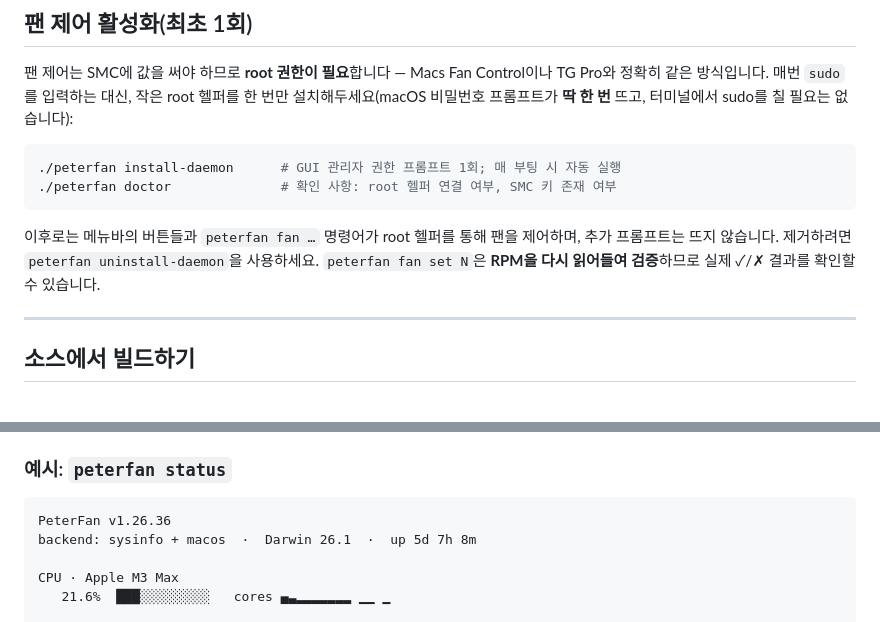
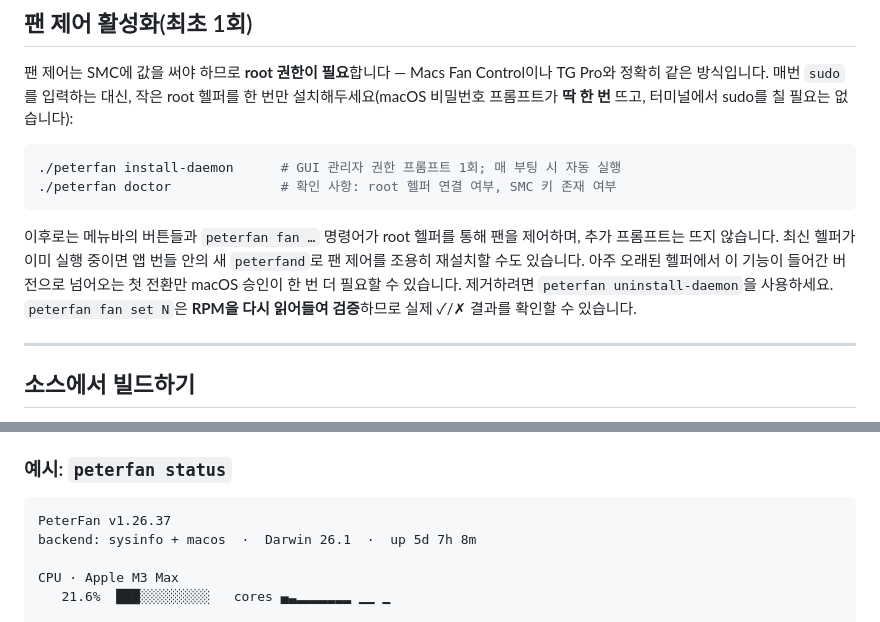
Before and after one commit to uulab-official/peterfan, a Markdown page: README.ko.md, 2 parts joined by grey strips. Rendered like a GitHub page.

````diff
--- a/README.ko.md
+++ b/README.ko.md
@@ -146,9 +146,11 @@ TG Pro와 정확히 같은 방식입니다. 매번 `sudo`를 입력하는 대신
 ```
 
 이후로는 메뉴바의 버튼들과 `peterfan fan …` 명령어가 root 헬퍼를 통해 팬을
-제어하며, 추가 프롬프트는 뜨지 않습니다. 제거하려면 `peterfan uninstall-daemon`을
-사용하세요. `peterfan fan set N`은 **RPM을 다시 읽어들여 검증**하므로 실제 ✓/✗
-결과를 확인할 수 있습니다.
+제어하며, 추가 프롬프트는 뜨지 않습니다. 최신 헬퍼가 이미 실행 중이면 앱 번들 안의
+새 `peterfand`로 팬 제어를 조용히 재설치할 수도 있습니다. 아주 오래된 헬퍼에서
+이 기능이 들어간 버전으로 넘어오는 첫 전환만 macOS 승인이 한 번 더 필요할 수
+있습니다. 제거하려면 `peterfan uninstall-daemon`을 사용하세요. `peterfan fan set N`은
+**RPM을 다시 읽어들여 검증**하므로 실제 ✓/✗ 결과를 확인할 수 있습니다.
 
 ---
 
@@ -186,7 +188,7 @@ cargo run -p peterfan-menubar
 ### 예시: `peterfan status`
 
 ```text
-PeterFan v1.26.36
+PeterFan v1.26.37
 backend: sysinfo + macos  ·  Darwin 26.1  ·  up 5d 7h 8m
 
 CPU · Apple M3 Max
````
Also changed, not shown: other parts of README.ko.md (+1 -1 lines), CHANGELOG.md (+12 -0 lines), docs/images/peterfan-readme-overview.png, 5 other files.
